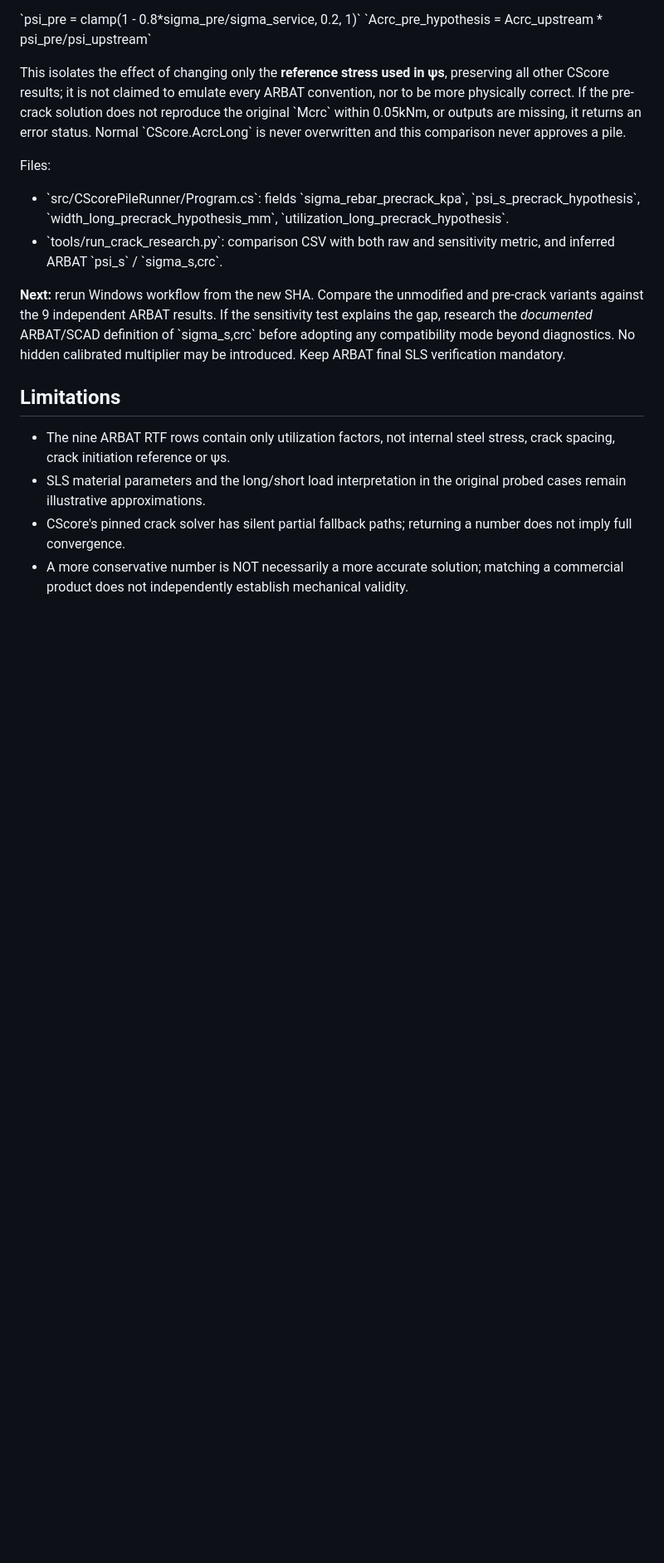
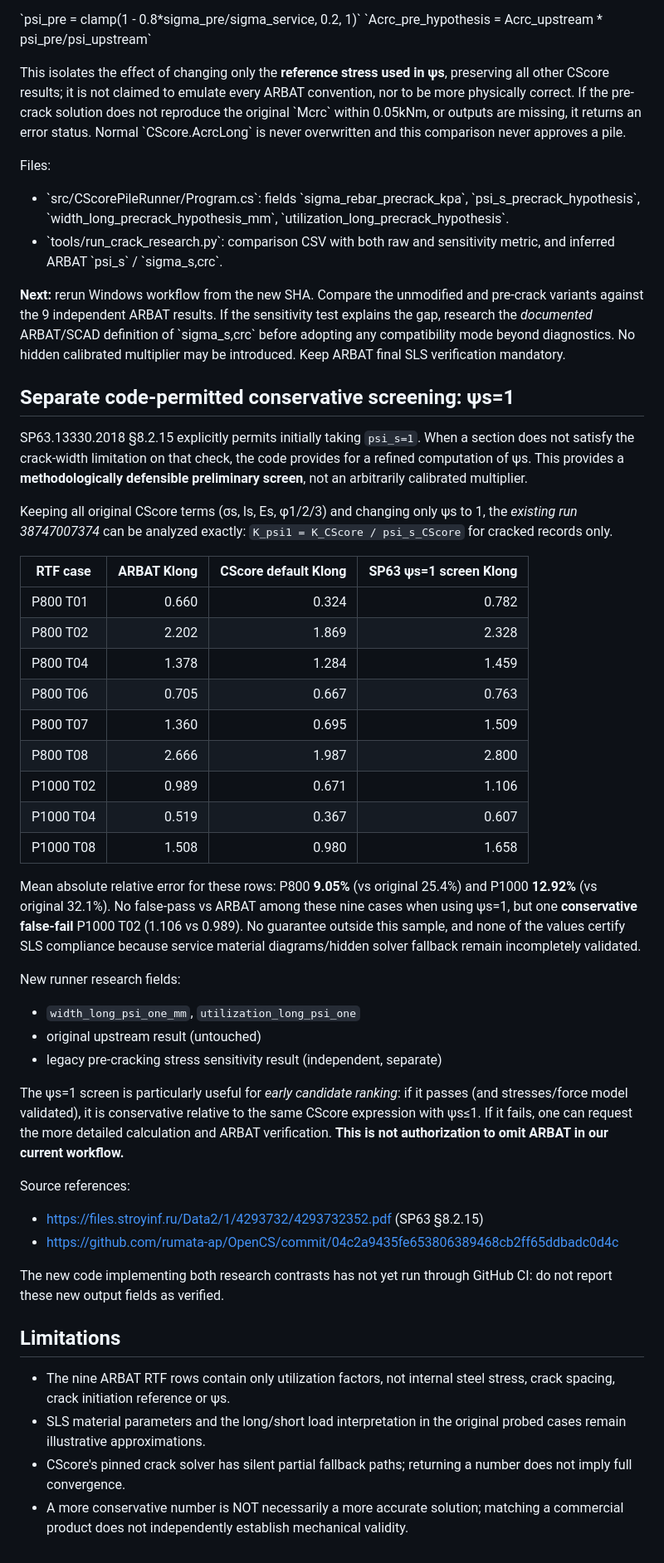
Before and after one commit to Aev199/cscore-pile-poc, a Markdown page: docs/crack-arbat-compatibility.md, the part around the change. Shown at 83% size. Drawn GitHub-style; blank space fills up the shorter version.

Commit message:
Document normative psi=1 conservative screen and its independent numerical comparison with ARBAT

```diff
--- a/docs/crack-arbat-compatibility.md
+++ b/docs/crack-arbat-compatibility.md
@@ -108,6 +108,56 @@ results. If the sensitivity test explains the gap, research the
 compatibility mode beyond diagnostics. No hidden calibrated multiplier
 may be introduced. Keep ARBAT final SLS verification mandatory.
 
+## Separate code-permitted conservative screening: ψs=1
+
+SP63.13330.2018 §8.2.15 explicitly permits initially taking
+`psi_s=1`. When a section does not satisfy the crack-width limitation
+on that check, the code provides for a refined computation of ψs. This
+provides a **methodologically defensible preliminary screen**, not an
+arbitrarily calibrated multiplier.
+
+Keeping all original CScore terms (σs, ls, Es, φ1/2/3) and changing only
+ψs to 1, the *existing run 38747007374* can be analyzed exactly:
+`K_psi1 = K_CScore / psi_s_CScore` for cracked records only.
+
+| RTF case | ARBAT Klong | CScore default Klong | SP63 ψs=1 screen Klong |
+|---|---:|---:|---:|
+| P800 T01 | 0.660 | 0.324 | 0.782 |
+| P800 T02 | 2.202 | 1.869 | 2.328 |
+| P800 T04 | 1.378 | 1.284 | 1.459 |
+| P800 T06 | 0.705 | 0.667 | 0.763 |
+| P800 T07 | 1.360 | 0.695 | 1.509 |
+| P800 T08 | 2.666 | 1.987 | 2.800 |
+| P1000 T02 | 0.989 | 0.671 | 1.106 |
+| P1000 T04 | 0.519 | 0.367 | 0.607 |
+| P1000 T08 | 1.508 | 0.980 | 1.658 |
+
+Mean absolute relative error for these rows: P800 **9.05%**
+(vs original 25.4%) and P1000 **12.92%** (vs original 32.1%).
+No false-pass vs ARBAT among these nine cases when using ψs=1, but
+one **conservative false-fail** P1000 T02 (1.106 vs 0.989). No guarantee
+outside this sample, and none of the values certify SLS compliance
+because service material diagrams/hidden solver fallback remain
+incompletely validated.
+
+New runner research fields:
+- `width_long_psi_one_mm`, `utilization_long_psi_one`
+- original upstream result (untouched)
+- legacy pre-cracking stress sensitivity result (independent, separate)
+
+The ψs=1 screen is particularly useful for *early candidate ranking*:
+if it passes (and stresses/force model validated), it is conservative
+relative to the same CScore expression with ψs≤1. If it fails, one
+can request the more detailed calculation and ARBAT verification.
+**This is not authorization to omit ARBAT in our current workflow.**
+
+Source references:
+- https://files.stroyinf.ru/Data2/1/4293732/4293732352.pdf (SP63 §8.2.15)
+- https://github.com/rumata-ap/OpenCS/commit/04c2a9435fe653806389468cb2ff65ddbadc0d4c
+
+The new code implementing both research contrasts has not yet run
+through GitHub CI: do not report these new output fields as verified.
+
 ## Limitations
 
 - The nine ARBAT RTF rows contain only utilization factors, not internal
```
